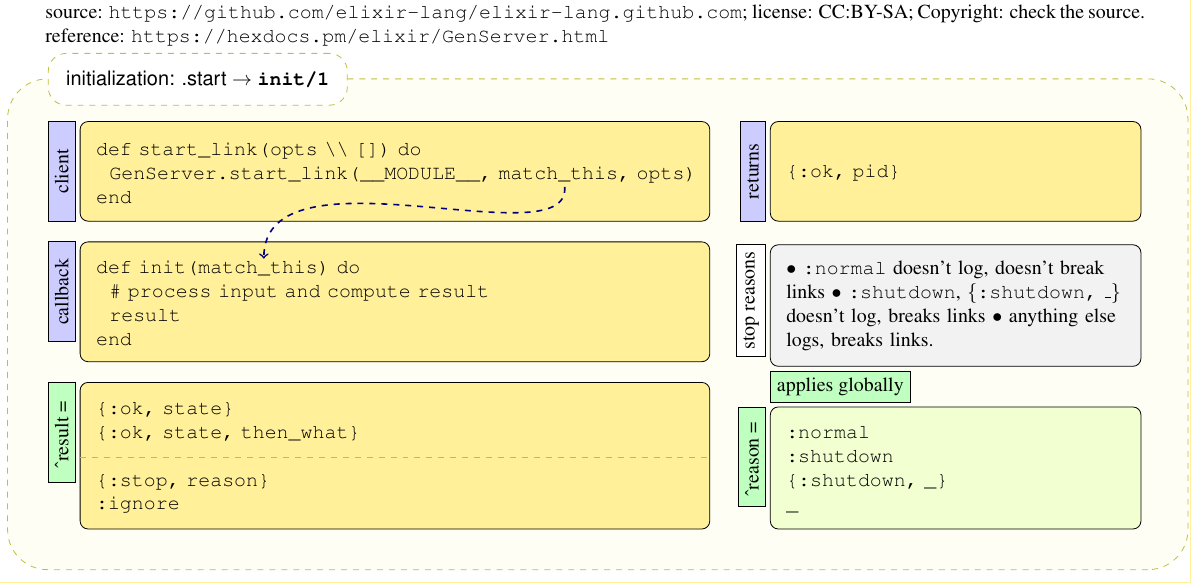
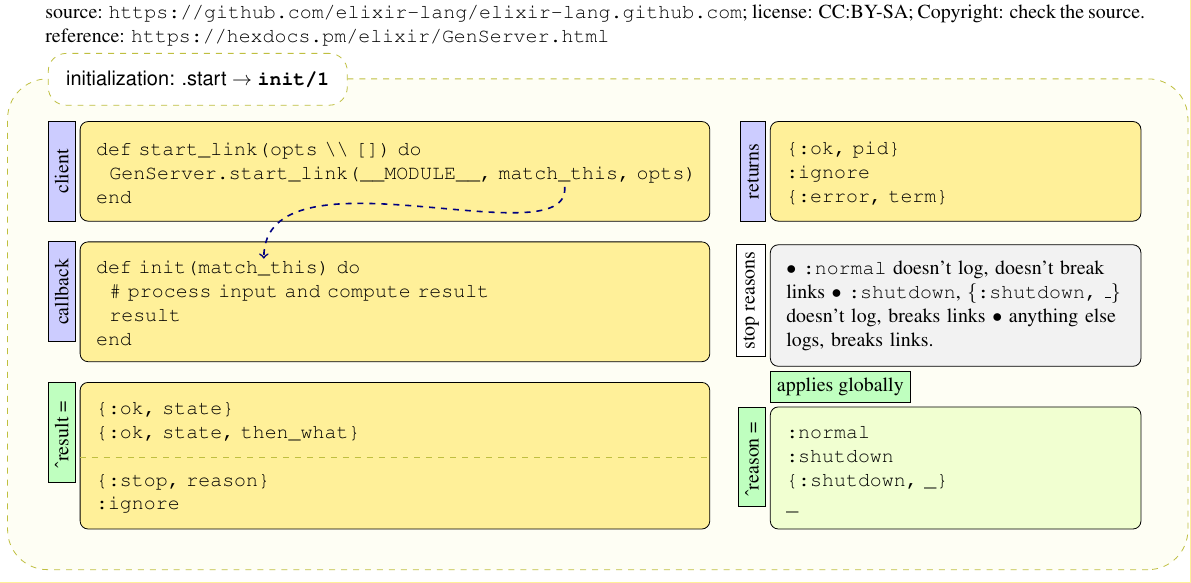
Before and after one commit to elixir-lang/elixir-lang.github.com, a LaTeX document (getting-started/mix-otp/cheat-sheet.tex): part of page 1 of 2, cut so that both start at the same text. Compiled offline with pdfLaTeX.

Commit message:
Update getting-started/mix-otp/cheat-sheet.tex
Co-Authored-By: José Valim <jose.valim@gmail.com>

```diff
--- a/getting-started/mix-otp/cheat-sheet.tex
+++ b/getting-started/mix-otp/cheat-sheet.tex
@@ -121,6 +121,8 @@ end
       \vspace*{-\baselineskip}
 \begin{verbatim}
 {:ok, pid}
+:ignore
+{:error, term}
 \end{verbatim}
 };
     \path (immediate.north west)+(-2pt,0) node [left-title] {\rotatebox{90}{returns}};
```
